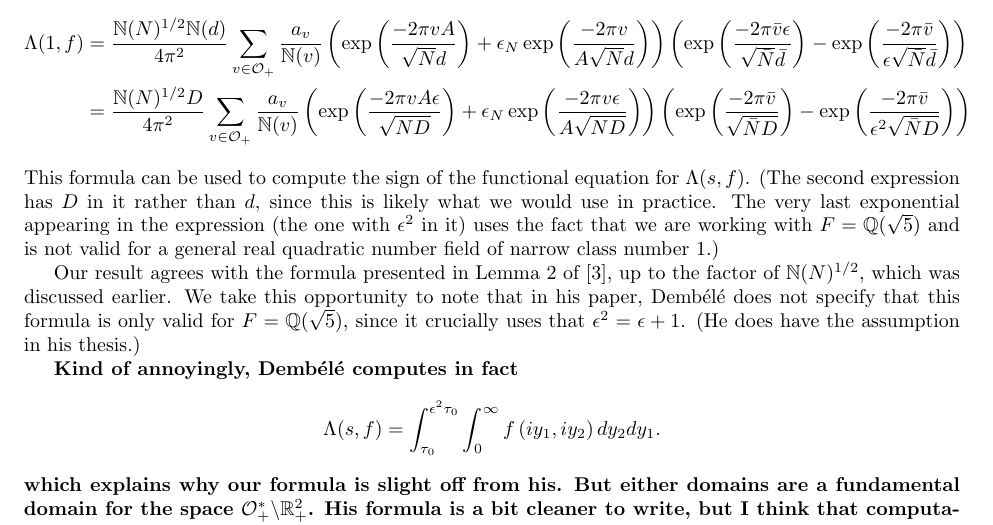
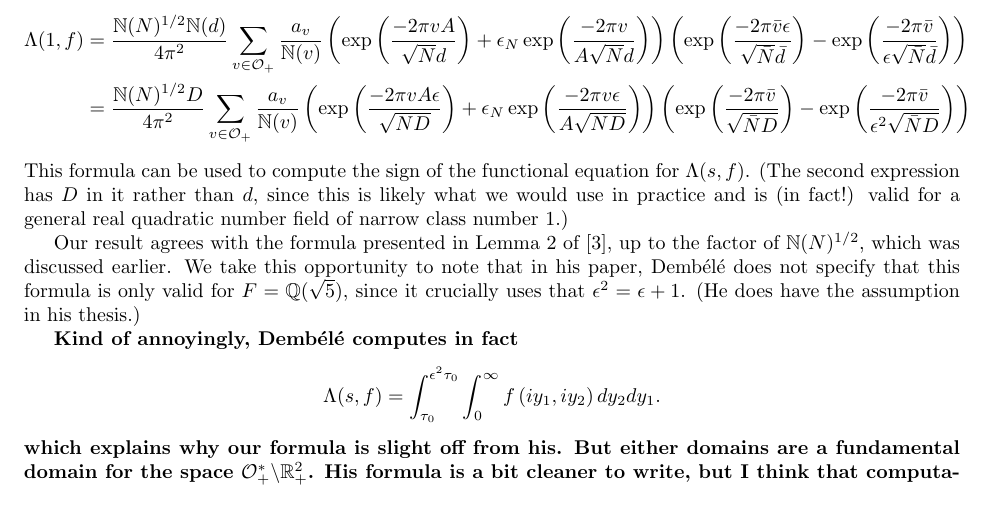
Before and after one commit to williamstein/mrc-2012, a LaTeX document (tex files/lfunction.tex): part of page 4 of 8, cut so that both start at the same text. Compiled offline with pdfLaTeX.

```diff
--- a/tex files/lfunction.tex
+++ b/tex files/lfunction.tex
@@ -145,7 +145,7 @@
 \Lambda(1,f) & = \frac{\mathbb{N}(N)^{1/2} \mathbb{N}(d)}{4\pi^2} \sum_{v \in \mathcal{O}_+} \frac{a_v}{\mathbb{N}(v)} \left( \exp\left(\frac{-2\pi vA}{\sqrt{N} d}\right) + \epsilon_N \exp\left(\frac{-2\pi v}{A\sqrt{N} d}\right) \right) \left( \exp \left(\frac{-2\pi \bar{v} \epsilon}{\sqrt{\bar{N}}\bar{d}}\right) -  \exp \left(\frac{-2\pi \bar{v}}{\epsilon\sqrt{\bar{N}}\bar{d}}\right)\right)\\
 & = \frac{\mathbb{N}(N)^{1/2} D}{4\pi^2} \sum_{v \in \mathcal{O}_+} \frac{a_v}{\mathbb{N}(v)} \left( \exp\left(\frac{-2\pi vA\epsilon}{\sqrt{ND} }\right) + \epsilon_N \exp\left(\frac{-2\pi v\epsilon}{A\sqrt{ND}}\right) \right) \left( \exp \left(\frac{-2\pi \bar{v} }{\sqrt{\bar{N}D}}\right) -  \exp \left(\frac{-2\pi \bar{v}}{\epsilon^2\sqrt{\bar{N}D}}\right)\right)
 \end{align*}
-This formula can be used to compute the sign of the functional equation for $\Lambda(s,f)$. (The second expression has $D$ in it rather than $d$, since this is likely what we would use in practice. The very last exponential appearing in the expression (the one with $\epsilon^2$ in it) uses the fact that we are working with $F=\mathbb{Q}(\sqrt{5})$ and is not valid for a general real quadratic number field of narrow class number 1.)
+This formula can be used to compute the sign of the functional equation for $\Lambda(s,f)$. (The second expression has $D$ in it rather than $d$, since this is likely what we would use in practice and is (in fact!) valid for a general real quadratic number field of narrow class number 1.)
 
 Our result agrees with the formula presented in Lemma 2 of \cite{dembele}, up to the factor of $\mathbb{N}(N)^{1/2}$, which was discussed earlier. We take this opportunity to note that in his paper, Demb\'{e}l\'{e} does not specify that this formula is only valid for $F=\mathbb{Q}(\sqrt{5})$, since it crucially uses that $\epsilon^2=\epsilon+1$. (He does have the assumption in his thesis.)
 
```
